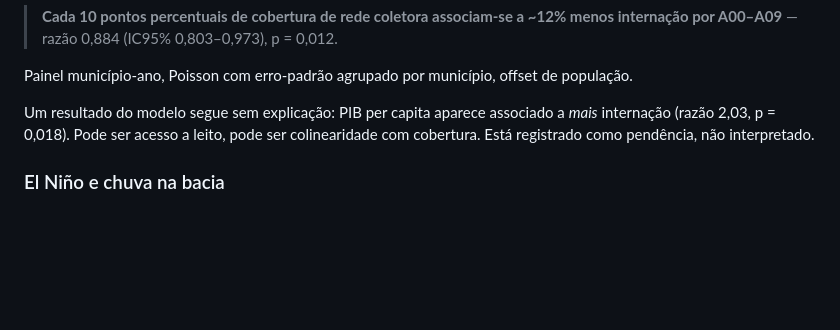
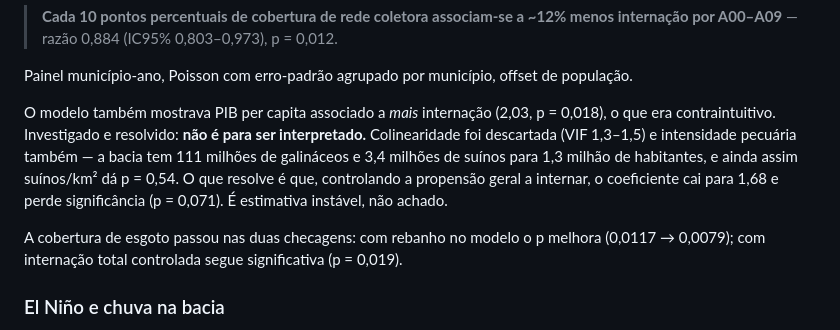
Before and after one commit to giovanirasia/sanea, a Markdown page: README.md, the part around the change. GitHub-like rendering; blank space fills up the shorter version.

Commit message:
README: pendencia do PIB resolvida, com as checagens de robustez do esgoto
Co-Authored-By: Claude Opus 5 <noreply@anthropic.com>

```diff
--- a/README.md
+++ b/README.md
@@ -56,9 +56,16 @@ O que sobrevive ao ajuste é a dose-resposta contínua:
 
 Painel município-ano, Poisson com erro-padrão agrupado por município, offset de população.
 
-Um resultado do modelo segue sem explicação: PIB per capita aparece associado a *mais*
-internação (razão 2,03, p = 0,018). Pode ser acesso a leito, pode ser colinearidade com
-cobertura. Está registrado como pendência, não interpretado.
+O modelo também mostrava PIB per capita associado a *mais* internação (2,03, p = 0,018),
+o que era contraintuitivo. Investigado e resolvido: **não é para ser interpretado.**
+Colinearidade foi descartada (VIF 1,3–1,5) e intensidade pecuária também — a bacia tem
+111 milhões de galináceos e 3,4 milhões de suínos para 1,3 milhão de habitantes, e ainda
+assim suínos/km² dá p = 0,54. O que resolve é que, controlando a propensão geral a
+internar, o coeficiente cai para 1,68 e perde significância (p = 0,071). É estimativa
+instável, não achado.
+
+A cobertura de esgoto passou nas duas checagens: com rebanho no modelo o p melhora
+(0,0117 → 0,0079); com internação total controlada segue significativa (p = 0,019).
 
 ### El Niño e chuva na bacia
 
```
